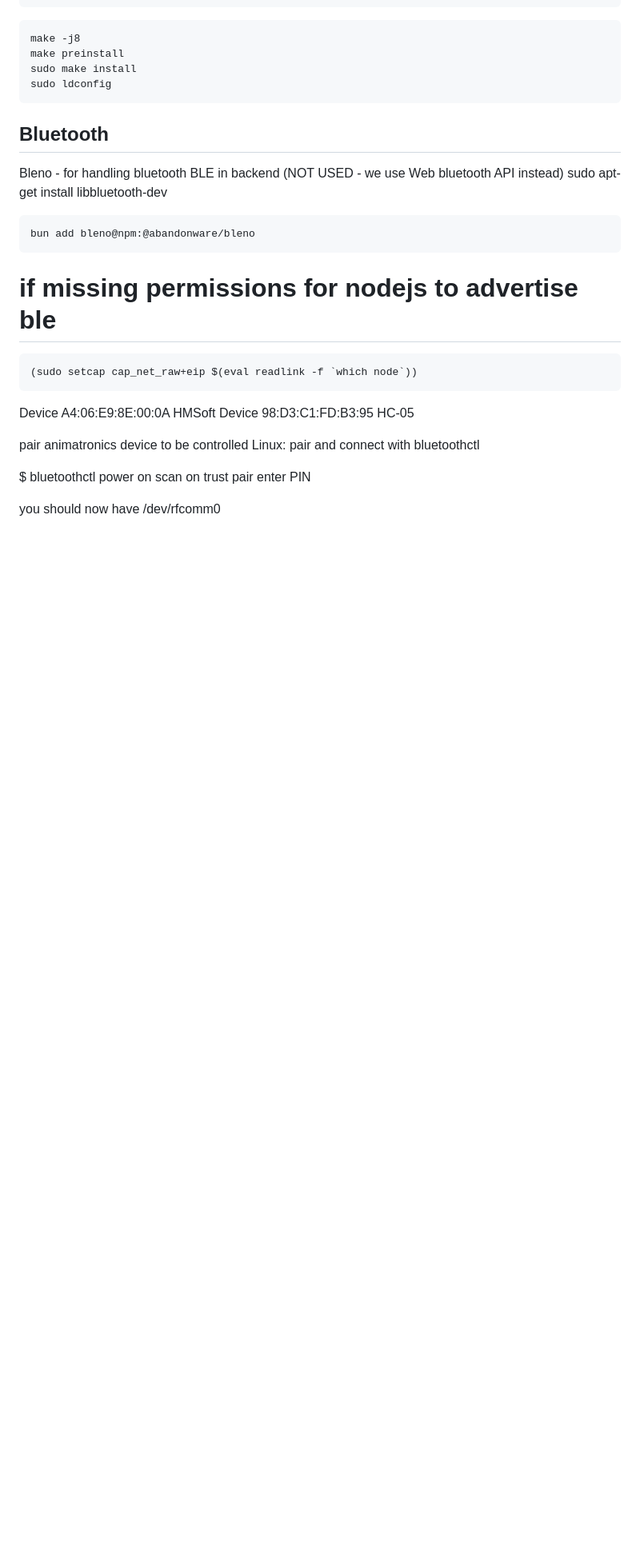
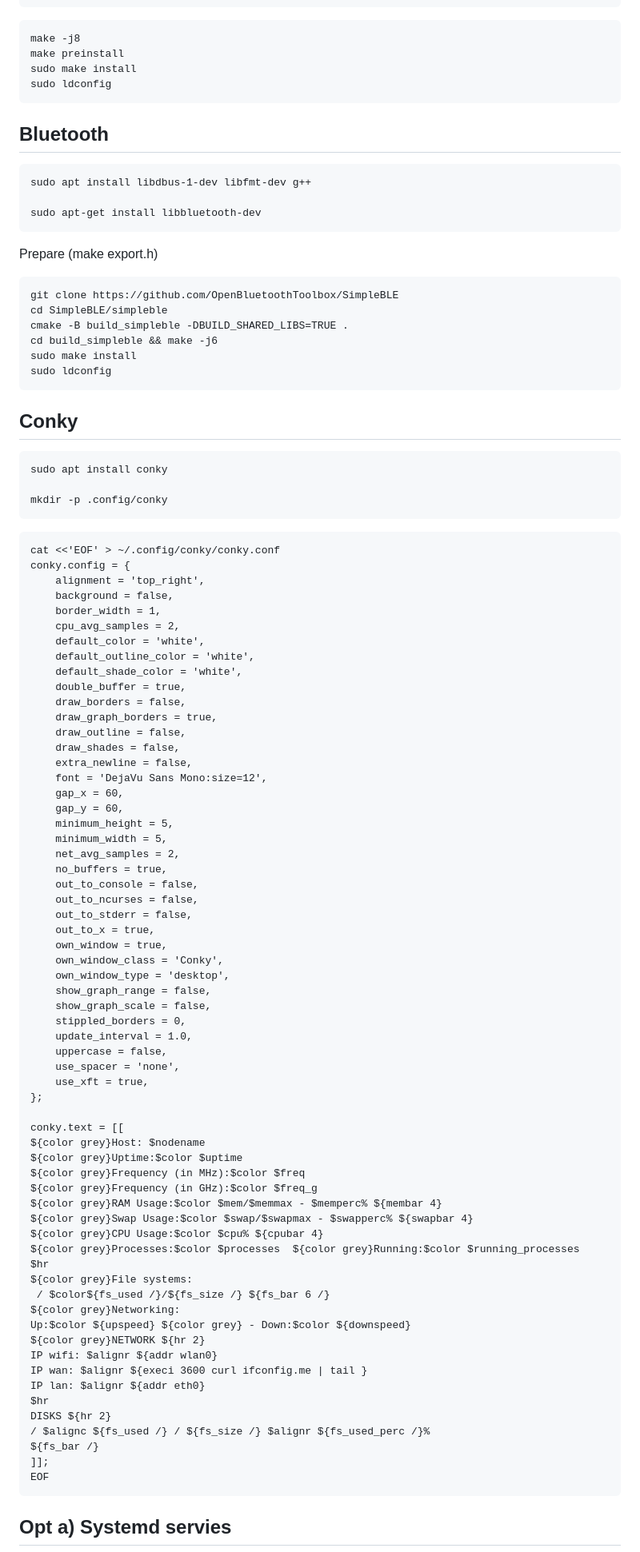
Before and after one commit to bensinober/robot-eyes, a Markdown page: docs/INSTALLATION.md, the part around one of its changes. Shown at 80% size. GitHub-like rendering; blank space fills up the shorter version.

Commit message:
Update install doc

````diff
--- a/docs/INSTALLATION.md
+++ b/docs/INSTALLATION.md
@@ -244,28 +255,88 @@ sudo ldconfig
 
 ## Bluetooth
 
+    sudo apt install libdbus-1-dev libfmt-dev g++
 
-Bleno - for handling bluetooth BLE in backend (NOT USED - we use Web bluetooth API instead)
     sudo apt-get install libbluetooth-dev
 
-    bun add bleno@npm:@abandonware/bleno
+Prepare (make export.h)
 
-# if missing permissions for nodejs to advertise ble
+    git clone https://github.com/OpenBluetoothToolbox/SimpleBLE
+    cd SimpleBLE/simpleble
+    cmake -B build_simpleble -DBUILD_SHARED_LIBS=TRUE .
+    cd build_simpleble && make -j6
+    sudo make install
+    sudo ldconfig
 
-    (sudo setcap cap_net_raw+eip $(eval readlink -f `which node`))
+## Conky
 
-Device A4:06:E9:8E:00:0A HMSoft
-Device 98:D3:C1:FD:B3:95 HC-05
+    sudo apt install conky
 
-pair animatronics device to be controlled
-Linux: pair and connect with bluetoothctl
+    mkdir -p .config/conky
+```
+cat <<'EOF' > ~/.config/conky/conky.conf
+conky.config = {
+    alignment = 'top_right',
+    background = false,
+    border_width = 1,
+    cpu_avg_samples = 2,
+    default_color = 'white',
+    default_outline_color = 'white',
+    default_shade_color = 'white',
+    double_buffer = true,
+    draw_borders = false,
+    draw_graph_borders = true,
+    draw_outline = false,
+    draw_shades = false,
+    extra_newline = false,
+    font = 'DejaVu Sans Mono:size=12',
+    gap_x = 60,
+    gap_y = 60,
+    minimum_height = 5,
+    minimum_width = 5,
+    net_avg_samples = 2,
+    no_buffers = true,
+    out_to_console = false,
+    out_to_ncurses = false,
+    out_to_stderr = false,
+    out_to_x = true,
+    own_window = true,
+    own_window_class = 'Conky',
+    own_window_type = 'desktop',
+    show_graph_range = false,
+    show_graph_scale = false,
+    stippled_borders = 0,
+    update_interval = 1.0,
+    uppercase = false,
+    use_spacer = 'none',
+    use_xft = true,
+};
 
-  $ bluetoothctl
-  power on
-  scan on
-  trust <macaddr>
-  pair <macaddr>
-    enter PIN
+conky.text = [[
+${color grey}Host: $nodename
+${color grey}Uptime:$color $uptime
+${color grey}Frequency (in MHz):$color $freq
+${color grey}Frequency (in GHz):$color $freq_g
+${color grey}RAM Usage:$color $mem/$memmax - $memperc% ${membar 4}
+${color grey}Swap Usage:$color $swap/$swapmax - $swapperc% ${swapbar 4}
+${color grey}CPU Usage:$color $cpu% ${cpubar 4}
+${color grey}Processes:$color $processes  ${color grey}Running:$color $running_processes
+$hr
+${color grey}File systems:
+ / $color${fs_used /}/${fs_size /} ${fs_bar 6 /}
+${color grey}Networking:
+Up:$color ${upspeed} ${color grey} - Down:$color ${downspeed}
+${color grey}NETWORK ${hr 2}
+IP wifi: $alignr ${addr wlan0}
+IP wan: $alignr ${execi 3600 curl ifconfig.me | tail }
+IP lan: $alignr ${addr eth0}
+$hr
+DISKS ${hr 2}
+/ $alignc ${fs_used /} / ${fs_size /} $alignr ${fs_used_perc /}%
+${fs_bar /}
+]];
+EOF
+```
 
-you should now have /dev/rfcomm0
+## Opt a) Systemd servies
 
````
Also changed, not shown: other parts of docs/INSTALLATION.md (+130 -14 lines).
